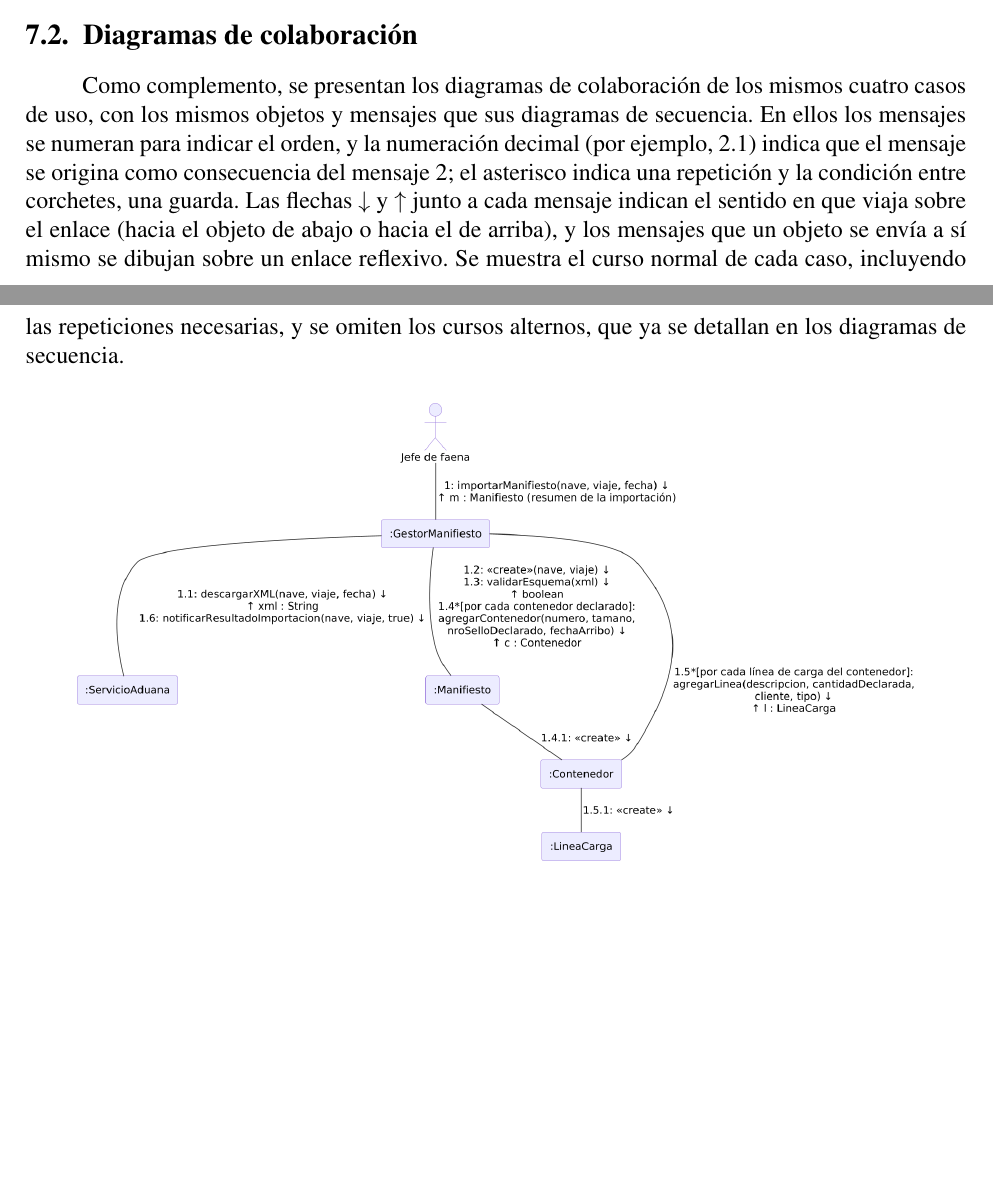
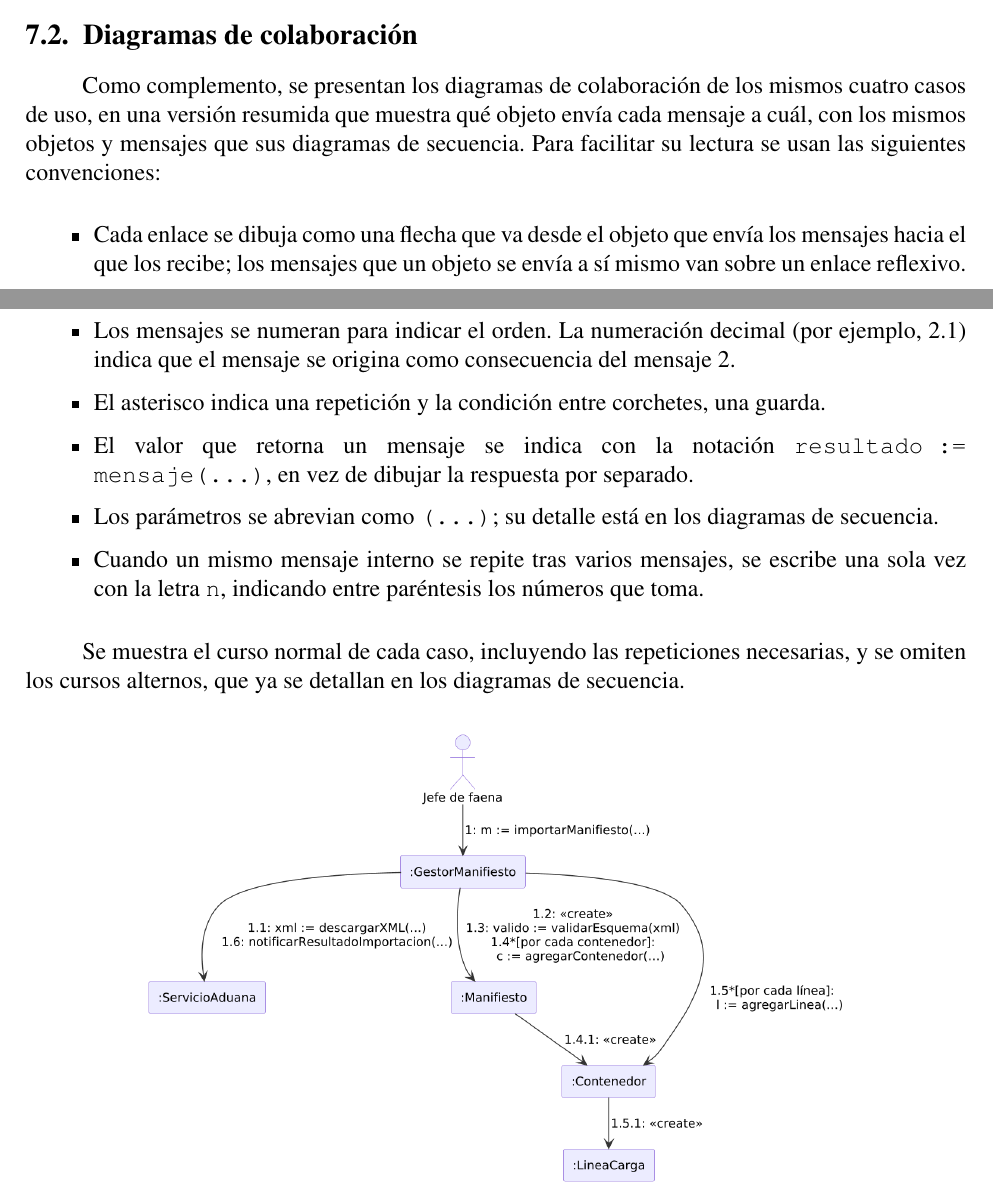
Before and after one commit to RenatoEspina/Latex-proyecto, a LaTeX thesis (main.tex, which reads Capitulos/07_interaccion.tex): two parts of pages 41 and 42 of 58 before the commit and two parts of pages 41 and 42 of 59 after it, joined at a grey line, cut so that both start at the same text, the shorter picture padded with empty space. Compiled offline with pdfLaTeX.

Commit message:
Simplificar los diagramas de colaboración
- Cada enlace se dibuja como una flecha desde el emisor hacia el receptor,
  en lugar de las marcas ↓/↑ junto a cada mensaje.
- Los retornos se escriben resultado := mensaje(…) en la misma línea y
  los parámetros se abrevian (…); el detalle sigue en las secuencias.
- Los mensajes internos repetidos (comprimir, hayConectividad,
  sincronizarPendientes) se escriben una vez con el índice n.
- El capítulo 7 explica las convenciones en una lista.

Co-Authored-By: Claude Opus 5.5 <noreply@anthropic.com>
Claude-Session: https://claude.ai/code/session_01C6JK1BWJVF2LSkxobd71RD

```diff
--- a/Capitulos/07_interaccion.tex
+++ b/Capitulos/07_interaccion.tex
@@ -91,16 +91,29 @@ el reporte pasa a \estado{EN\_CORRECCION} y se solicita la corrección de la evi
 \label{sec:colaboracion}
 
 Como complemento, se presentan los diagramas de colaboración de los mismos cuatro casos de uso,
-con los mismos objetos y mensajes que sus diagramas de secuencia. En ellos los mensajes se numeran
-para indicar el orden, y la numeración decimal (por ejemplo, 2.1) indica que el mensaje se origina
-como consecuencia del mensaje 2; el asterisco indica una repetición y la condición entre corchetes,
-una guarda. Las flechas \(\downarrow\) y \(\uparrow\) junto a cada mensaje indican el sentido en que viaja
-sobre el enlace (hacia el objeto de abajo o hacia el de arriba), y los mensajes que un objeto se envía a
-sí mismo se dibujan sobre un enlace reflexivo. Se muestra el curso normal de cada caso, incluyendo
-las repeticiones necesarias, y se omiten los cursos alternos, que ya se detallan en los diagramas
-de secuencia.
+en una versión resumida que muestra qué objeto envía cada mensaje a cuál, con los mismos objetos y
+mensajes que sus diagramas de secuencia. Para facilitar su lectura se usan las siguientes
+convenciones:
 
-\figuradiagrama{0.90}{17-col-importar-manifiesto.png}
+\begin{itemize}
+    \item Cada enlace se dibuja como una flecha que va desde el objeto que envía los mensajes hacia
+          el que los recibe; los mensajes que un objeto se envía a sí mismo van sobre un enlace
+          reflexivo.
+    \item Los mensajes se numeran para indicar el orden. La numeración decimal (por ejemplo, 2.1)
+          indica que el mensaje se origina como consecuencia del mensaje 2.
+    \item El asterisco indica una repetición y la condición entre corchetes, una guarda.
+    \item El valor que retorna un mensaje se indica con la notación \clase{resultado := mensaje(...)},
+          en vez de dibujar la respuesta por separado.
+    \item Los parámetros se abrevian como \clase{(...)}; su detalle está en los diagramas de
+          secuencia.
+    \item Cuando un mismo mensaje interno se repite tras varios mensajes, se escribe una sola vez
+          con la letra \clase{n}, indicando entre paréntesis los números que toma.
+\end{itemize}
+
+Se muestra el curso normal de cada caso, incluyendo las repeticiones necesarias, y se omiten los
+cursos alternos, que ya se detallan en los diagramas de secuencia.
+
+\figuradiagrama{0.75}{17-col-importar-manifiesto.png}
 {Diagrama de colaboración - Importar manifiesto}
 {Diagrama de colaboración - Importar manifiesto.}
 {fig:col_manifiesto}
```
Also changed, not shown: Inconsistencias_diagramas.md (+1 -1 lines), Figuras/diagramas/17-col-importar-manifiesto.png, Figuras/diagramas/18-col-crear-programacion.png, Figuras/diagramas/19-col-registrar-datos-operacion.png, Figuras/diagramas/20-col-validar-reporte.png, Capitulos/07_interaccion.tex (4 more changed lines), 16 other files.
